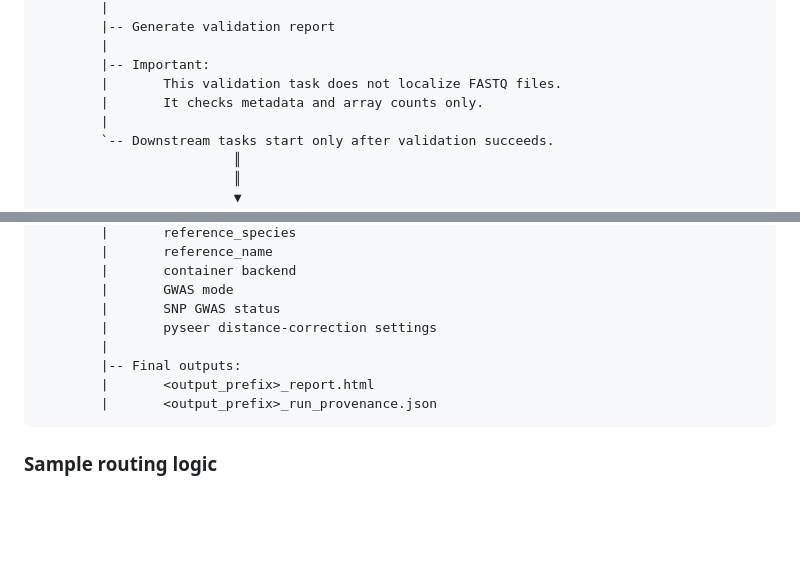
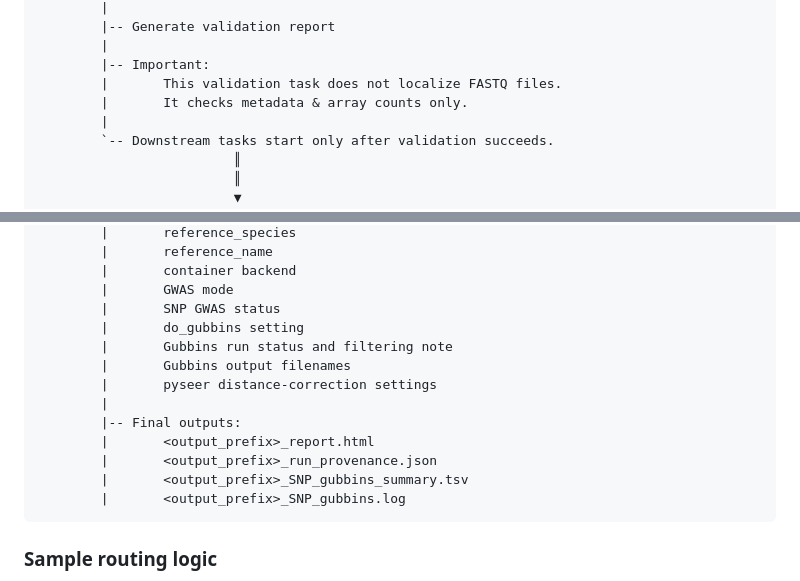
Before and after one commit to gmboowa/rMAP-GWAS, a Markdown page: README.md, 2 parts joined by grey strips. Rendered like a GitHub page; blank space fills up the shorter version.

````diff
--- a/README.md
+++ b/README.md
@@ -43,7 +43,7 @@ Metadata-only input validation & cohort checks
         |
         |-- Important:
         |       This validation task does not localize FASTQ files.
-        |       It checks metadata and array counts only.
+        |       It checks metadata & array counts only.
         |
         `-- Downstream tasks start only after validation succeeds.
                          ║
@@ -335,11 +375,16 @@ Integrated reporting & provenance
         |       container backend
         |       GWAS mode
         |       SNP GWAS status
+        |       do_gubbins setting
+        |       Gubbins run status and filtering note
+        |       Gubbins output filenames
         |       pyseer distance-correction settings
         |
         |-- Final outputs:
         |       <output_prefix>_report.html
         |       <output_prefix>_run_provenance.json
+        |       <output_prefix>_SNP_gubbins_summary.tsv
+        |       <output_prefix>_SNP_gubbins.log
 ```
 
 ### Sample routing logic
````
Also changed, not shown: other parts of README.md (+42 -2 lines).
